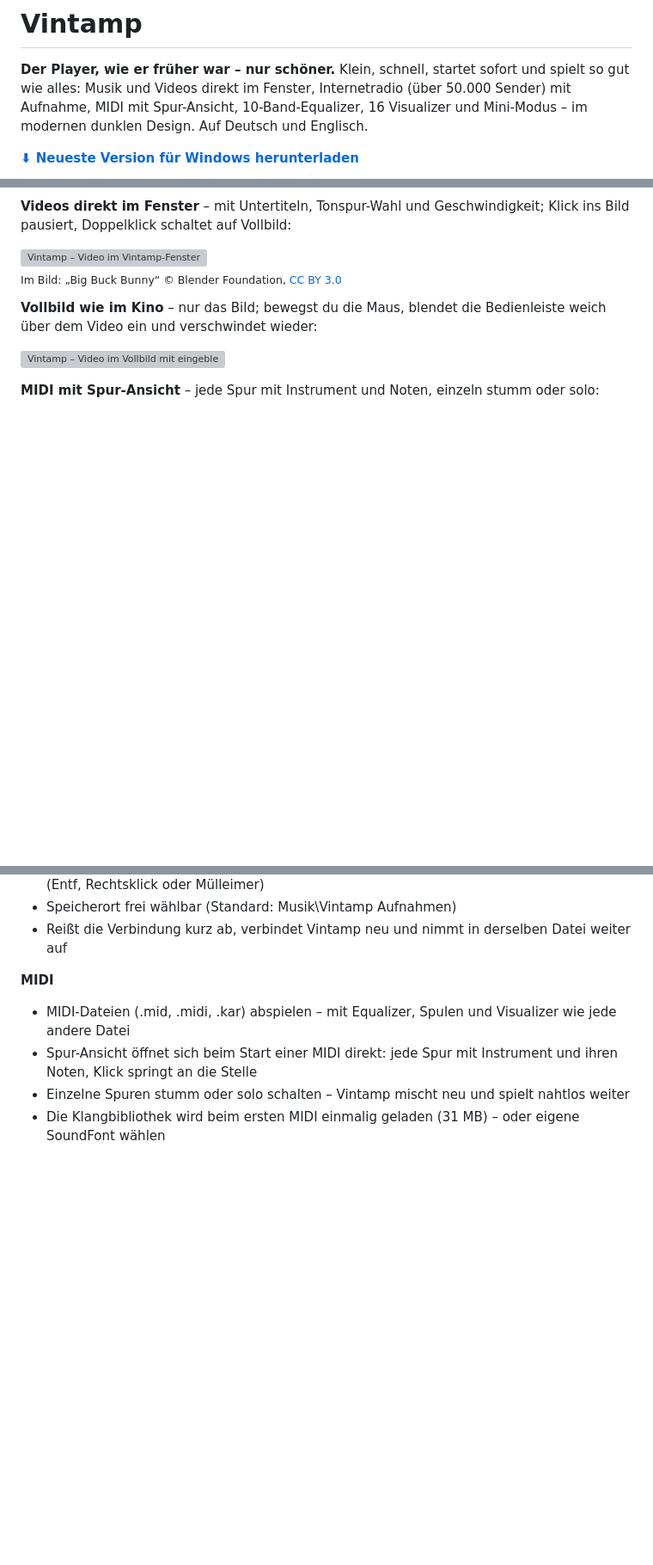
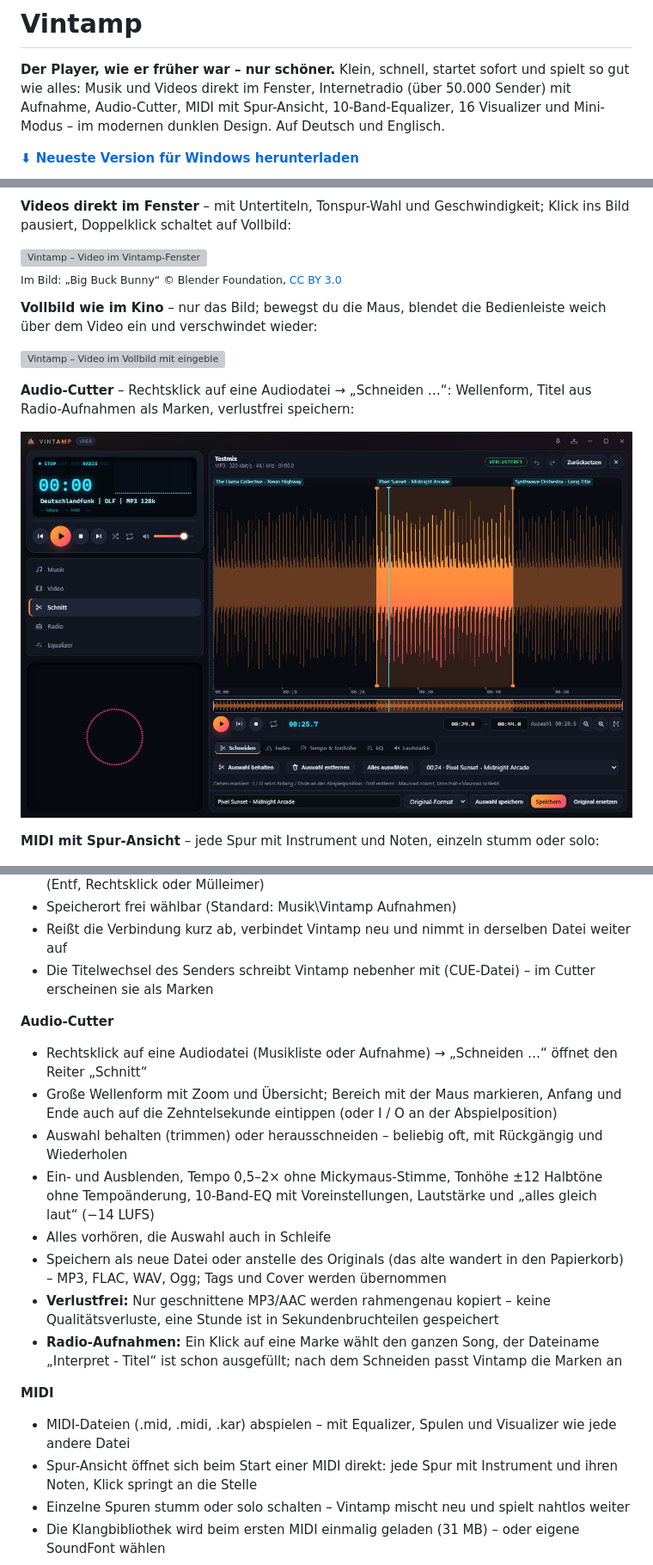
Before and after one commit to hunther2k/vintamp-releases, a Markdown page: README.md, 3 parts joined by grey strips. Shown at 86% size. Rendered like a GitHub page; pictures changed too: docs/cutter.png (added); blank space fills up the shorter version; grey boxes are pictures that could not be loaded.

Commit message:
Docs: Audio-Cutter (v0.6.0)

```diff
--- a/README.md
+++ b/README.md
@@ -4,7 +4,7 @@
 
 **Der Player, wie er früher war – nur schöner.**
 Klein, schnell, startet sofort und spielt so gut wie alles: Musik und Videos direkt im Fenster,
-Internetradio (über 50.000 Sender) mit Aufnahme, MIDI mit Spur-Ansicht, 10-Band-Equalizer, 16 Visualizer und
+Internetradio (über 50.000 Sender) mit Aufnahme, Audio-Cutter, MIDI mit Spur-Ansicht, 10-Band-Equalizer, 16 Visualizer und
 Mini-Modus – im modernen dunklen Design. Auf Deutsch und Englisch.
 
 **[⬇ Neueste Version für Windows herunterladen](https://github.com/hunther2k/vintamp-releases/releases/latest)**
@@ -37,6 +37,10 @@ Mini-Modus – im modernen dunklen Design. Auf Deutsch und Englisch.
 **Vollbild wie im Kino** – nur das Bild; bewegst du die Maus, blendet die Bedienleiste weich über dem Video ein und verschwindet wieder:
 
 <p><img src="docs/video-vollbild.png" alt="Vintamp – Video im Vollbild mit eingeblendeter Bedienleiste" width="790"></p>
+
+**Audio-Cutter** – Rechtsklick auf eine Audiodatei → „Schneiden …“: Wellenform, Titel aus Radio-Aufnahmen als Marken, verlustfrei speichern:
+
+<p><img src="docs/cutter.png" alt="Vintamp – Audio-Cutter mit Wellenform, Auswahl und Titelmarken" width="790"></p>
 
 **MIDI mit Spur-Ansicht** – jede Spur mit Instrument und Noten, einzeln stumm oder solo:
 
@@ -95,6 +99,22 @@ Mini-Modus – im modernen dunklen Design. Auf Deutsch und Englisch.
   im Ordner zeigen, einzeln oder mehrere auf einmal in den Papierkorb (Entf, Rechtsklick oder Mülleimer)
 - Speicherort frei wählbar (Standard: Musik\Vintamp Aufnahmen)
 - Reißt die Verbindung kurz ab, verbindet Vintamp neu und nimmt in derselben Datei weiter auf
+- Die Titelwechsel des Senders schreibt Vintamp nebenher mit (CUE-Datei) – im Cutter erscheinen sie als Marken
+
+**Audio-Cutter**
+- Rechtsklick auf eine Audiodatei (Musikliste oder Aufnahme) → „Schneiden …“ öffnet den Reiter „Schnitt“
+- Große Wellenform mit Zoom und Übersicht; Bereich mit der Maus markieren, Anfang und Ende auch auf die
+  Zehntelsekunde eintippen (oder I / O an der Abspielposition)
+- Auswahl behalten (trimmen) oder herausschneiden – beliebig oft, mit Rückgängig und Wiederholen
+- Ein- und Ausblenden, Tempo 0,5–2× ohne Mickymaus-Stimme, Tonhöhe ±12 Halbtöne ohne Tempoänderung,
+  10-Band-EQ mit Voreinstellungen, Lautstärke und „alles gleich laut“ (−14 LUFS)
+- Alles vorhören, die Auswahl auch in Schleife
+- Speichern als neue Datei oder anstelle des Originals (das alte wandert in den Papierkorb) – MP3, FLAC, WAV, Ogg;
+  Tags und Cover werden übernommen
+- **Verlustfrei:** Nur geschnittene MP3/AAC werden rahmengenau kopiert – keine Qualitätsverluste,
+  eine Stunde ist in Sekundenbruchteilen gespeichert
+- **Radio-Aufnahmen:** Ein Klick auf eine Marke wählt den ganzen Song, der Dateiname „Interpret - Titel“
+  ist schon ausgefüllt; nach dem Schneiden passt Vintamp die Marken an
 
 **MIDI**
 - MIDI-Dateien (.mid, .midi, .kar) abspielen – mit Equalizer, Spulen und Visualizer wie jede andere Datei
```
Also changed, not shown: other parts of README.md (+6 -5 lines), README.en.md (+27 -6 lines).
